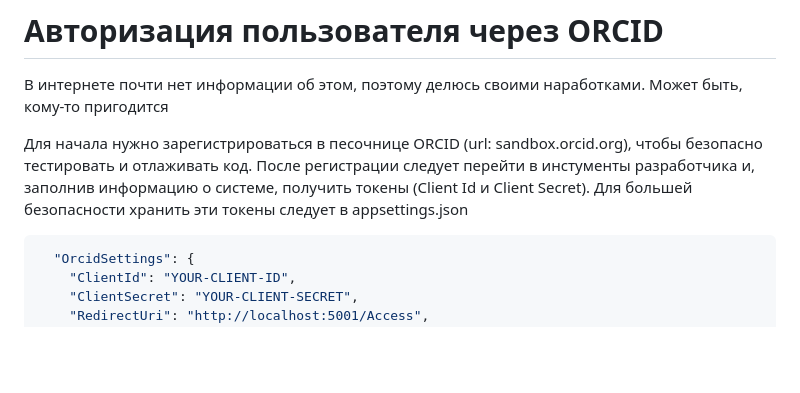
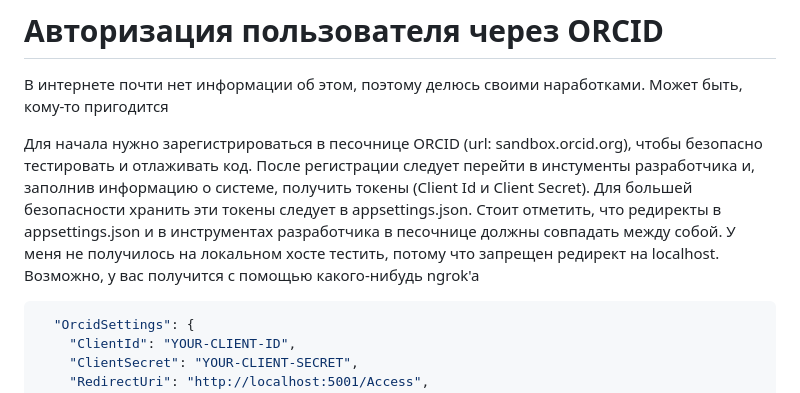
Before and after one commit to prelydia/ORCID-auth, a Markdown page: README.md, the part around the change. GitHub-like rendering; blank space fills up the shorter version.

````diff
--- a/README.md
+++ b/README.md
@@ -3,7 +3,8 @@
 В интернете почти нет информации об этом, поэтому делюсь своими наработками. Может быть, кому-то пригодится
 
 Для начала нужно зарегистрироваться в песочнице ORCID (url: sandbox.orcid.org), чтобы безопасно тестировать и отлаживать код. После регистрации следует перейти в инстументы разработчика и, заполнив информацию о системе, получить токены (Client Id и Client Secret).
-Для большей безопасности хранить эти токены следует в appsettings.json
+Для большей безопасности хранить эти токены следует в appsettings.json. Стоит отметить, что редиректы в appsettings.json и в инструментах разработчика в песочнице должны совпадать между собой. У меня не получилось на локальном хосте тестить, потому что запрещен редирект на localhost.
+Возможно, у вас получится с помощью какого-нибудь ngrok'a
 
 ```C#
   "OrcidSettings": {
````
